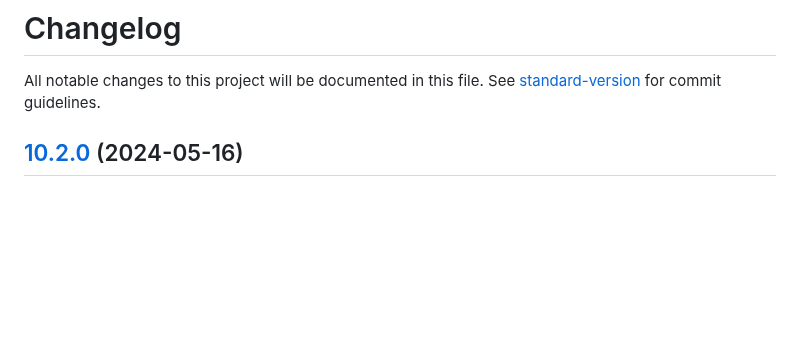
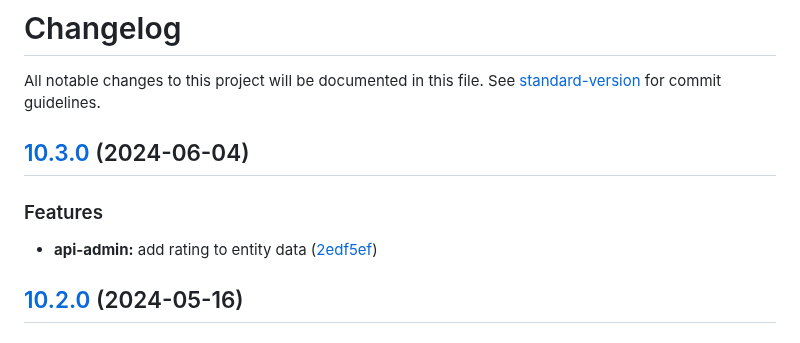
Before and after one commit to MTPRM/mtprm-proto, a Markdown page: CHANGELOG.md, the part around the change. Drawn GitHub-style; blank space fills up the shorter version.

Commit message:
chore(release): 10.3.0

```diff
--- a/CHANGELOG.md
+++ b/CHANGELOG.md
@@ -1,6 +1,13 @@
 # Changelog
 
 All notable changes to this project will be documented in this file. See [standard-version](https://github.com/conventional-changelog/standard-version) for commit guidelines.
+
+## [10.3.0](https://github.com/MTPRM/mtprm-proto/compare/10.2.0...10.3.0) (2024-06-04)
+
+
+### Features
+
+* **api-admin:** add rating to entity data ([2edf5ef](https://github.com/MTPRM/mtprm-proto/commit/2edf5ef227f5588d9fe5bdae156a1fe0d0169e37))
 
 ## [10.2.0](https://github.com/MTPRM/mtprm-proto/compare/10.1.0...10.2.0) (2024-05-16)
 
```
